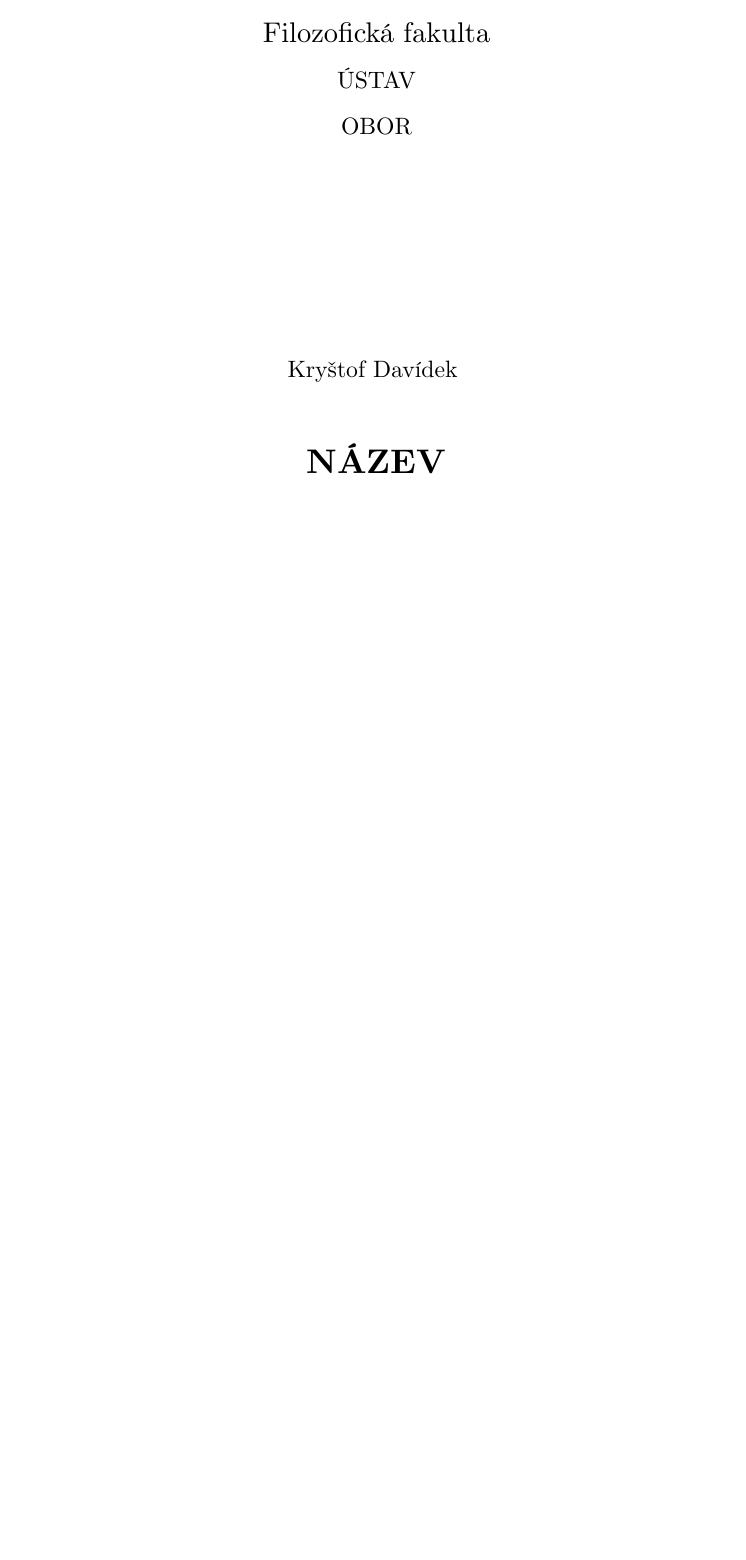
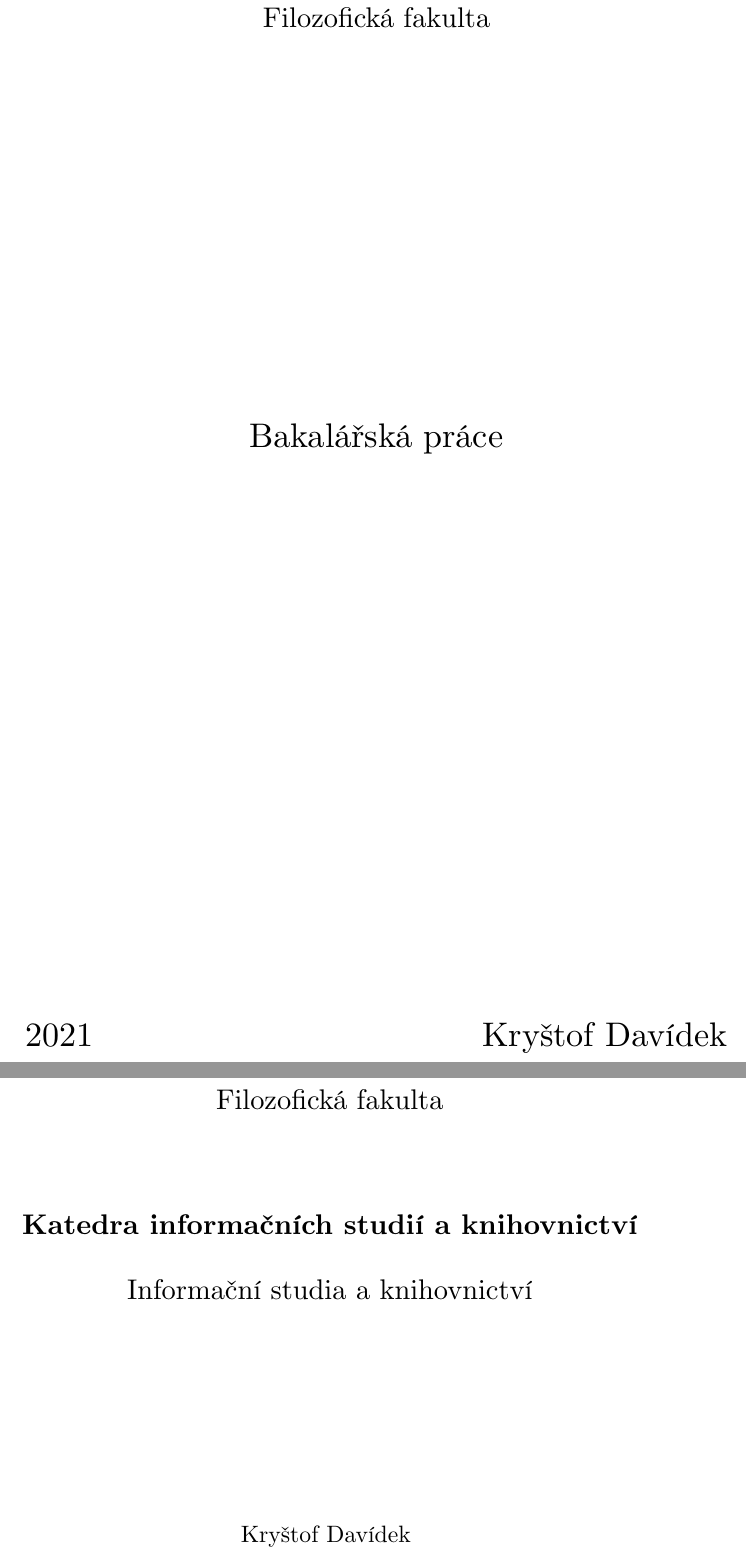
Before and after one commit to KrystofDavidek/kisk-bakalarka, a LaTeX thesis (bakalarka.tex): part of page 1 of 8 before the commit and two parts of pages 1 and 2 of 8 after it, the two joined at a grey line, cut so that both start at the same text, the shorter picture padded with empty space. Compiled offline with XeLaTeX.

Commit message:
Updates from Overleaf

```diff
--- a/bakalarka.tex
+++ b/bakalarka.tex
@@ -90,21 +90,38 @@
 	\clearpage
 	\pagenumbering{gobble}
 
-	\begin{titlepage}
+
 		\begin{center}
 			{\Large\uppercase{Masarykova univerzita}}
 
-			\vspace{1em}
+			\vspace{2em}
 
 			{\Large Filozofická fakulta}
 
-			\vspace{1em}
+			\vspace{20em}
 
-			{\large ÚSTAV}
+			{\LARGE Bakalářská práce}
 
-			\vspace{1em}
+			\vfill
+			    {\LARGE 2021}
+			    \hfill
+            	{\LARGE Kryštof Davídek}
+		\end{center}
 
-			{\large OBOR}
+		\begin{center}
+			{\Large\uppercase{Masarykova univerzita}}
+
+			\vspace{2em}
+
+			{\Large Filozofická fakulta}
+
+			\vspace{5em}
+
+			{\Large\bf Katedra informačních studií a knihovnictví}
+
+			\vspace{2em}
+
+			{\Large Informační studia a knihovnictví}
 
 			\vspace{11em}
 
@@ -112,4 +129,3 @@
 
 			\vspace{3em}
 
-			{\LARGE\bf NÁZEV}
```
Also changed, not shown: bakalarka.tex (12 more changed lines).
